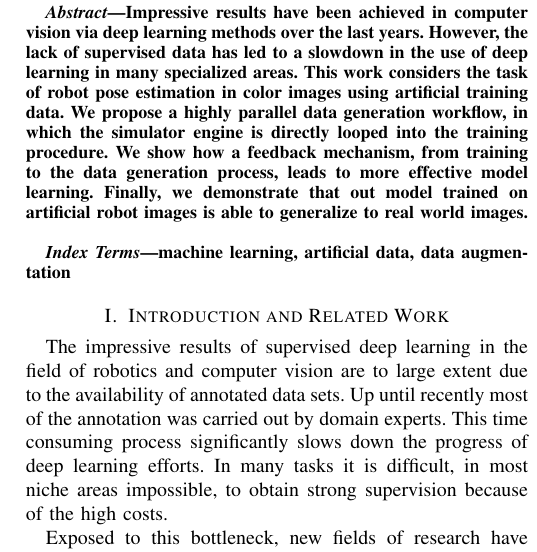
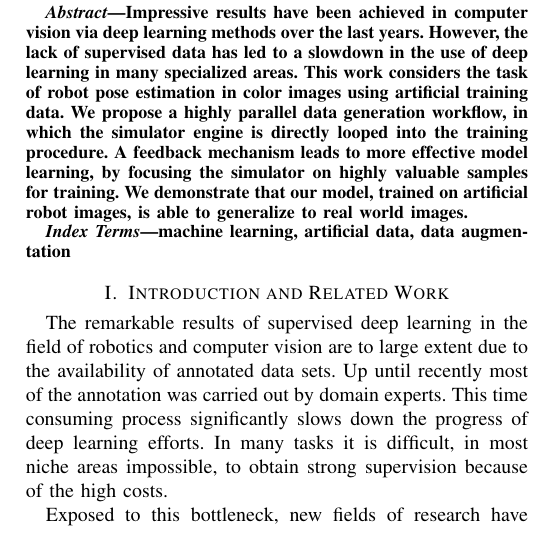
Before and after one commit to cheind/pytorch-blender, a LaTeX paper (indin2019/pytorch-blender.tex): part of one column of page 1 of 6, cut so that both start at the same text. Compiled offline with pdfLaTeX.

Commit message:
abstract reworked

```diff
--- a/indin2019/pytorch-blender.tex
+++ b/indin2019/pytorch-blender.tex
@@ -51,7 +51,7 @@
 \maketitle
 
 \begin{abstract}
-    Impressive results have been achieved in computer vision via deep learning methods over the last years. However, the lack of supervised data has led to a slowdown in the use of deep learning in many specialized areas. This work considers the task of robot pose estimation in color images using artificial training data. We propose a highly parallel data generation workflow, in which the simulator engine is directly looped into the training procedure. We show how a feedback mechanism, from training to the data generation process, leads to more effective model learning. Finally, we demonstrate that out model trained on artificial robot images is able to generalize to real world images.
+    Impressive results have been achieved in computer vision via deep learning methods over the last years. However, the lack of supervised data has led to a slowdown in the use of deep learning in many specialized areas. This work considers the task of robot pose estimation in color images using artificial training data. We propose a highly parallel data generation workflow, in which the simulator engine is directly looped into the training procedure. A feedback mechanism leads to more effective model learning, by focusing the simulator on highly valuable samples for training. We demonstrate that our model, trained on artificial robot images, is able to generalize to real world images.
 \end{abstract}
 
 \begin{IEEEkeywords}
@@ -59,7 +59,7 @@ machine learning, artificial data, data augmentation
 \end{IEEEkeywords}
 
 \section{Introduction and Related Work}
-The impressive results of supervised deep learning in the field of robotics and computer vision are to large extent due to the availability of annotated data sets. Up until recently most of the annotation was carried out by domain experts. This time consuming process significantly slows down the progress of deep learning efforts. In many tasks it is difficult, in most niche areas impossible, to obtain strong supervision because of the high costs.
+The remarkable results of supervised deep learning in the field of robotics and computer vision are to large extent due to the availability of annotated data sets. Up until recently most of the annotation was carried out by domain experts. This time consuming process significantly slows down the progress of deep learning efforts. In many tasks it is difficult, in most niche areas impossible, to obtain strong supervision because of the high costs.
 
 Exposed to this bottleneck, new fields of research have opened up. Active learning \cite{druck2009active, settles2012active, cakmak2012designing} attempts to use human experts in a more targeted way by focusing on samples that seem to of highest value for learning task. Semi-supervised learning \cite{chapelle2009semi, salimans2016improved, zhu2006semi} combines large unlabeled data sets with smaller labeled data sets through structural assumptions, such as smoothness or low-dimensionality constraints. Transfer learning \cite{pratt1993discriminability, ventura2007theoretical, pan2010survey} exploits the fact that models trained on specific tasks can be adapted to related problems using fewer training samples. Weak supervision \cite{ratner2016data, zhou2017brief} is motivated by leveraging less precise, higher level supervision that is often easier to obtain. This includes heuristics, weak or biased classifiers, unreliable non-experts.
 
```
